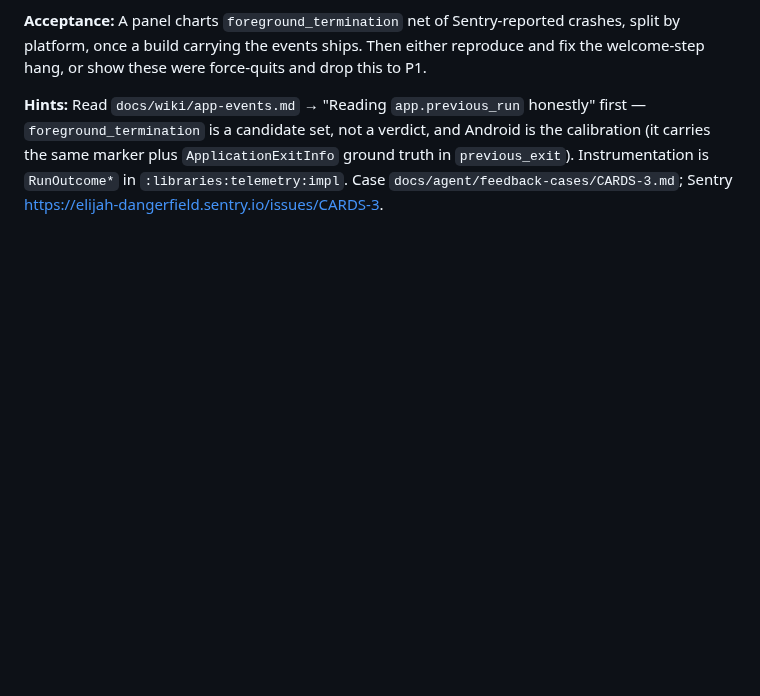
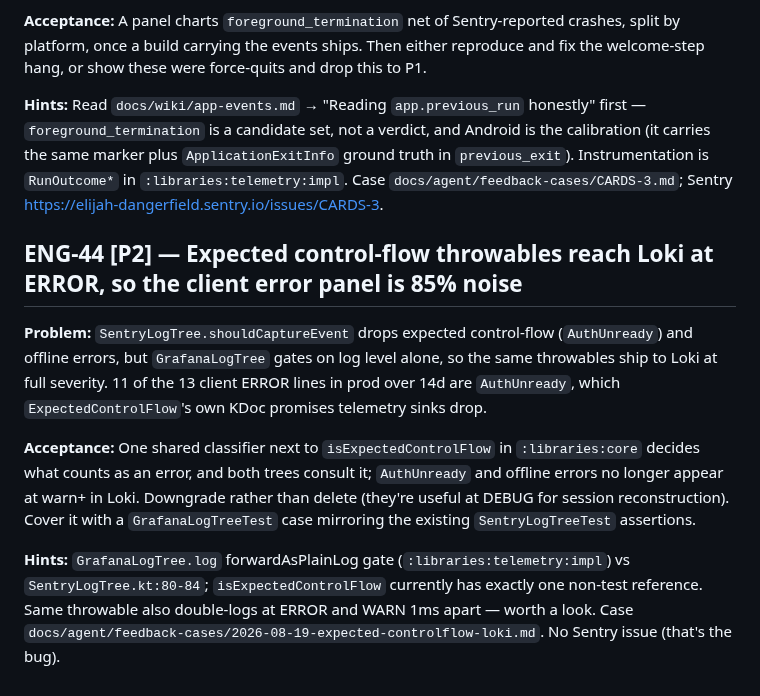
Before and after one commit to Elijah-Dangerfield/Cards, a Markdown page: docs/todo.md, the part around the change. GitHub-like rendering; blank space fills up the shorter version.

```diff
--- a/docs/todo.md
+++ b/docs/todo.md
@@ -87,3 +87,11 @@ Everything here is worker-pickable. Human-only work (device QA, dashboard config
 **Acceptance:** A panel charts `foreground_termination` net of Sentry-reported crashes, split by platform, once a build carrying the events ships. Then either reproduce and fix the welcome-step hang, or show these were force-quits and drop this to P1.
 
 **Hints:** Read `docs/wiki/app-events.md` → "Reading `app.previous_run` honestly" first — `foreground_termination` is a candidate set, not a verdict, and Android is the calibration (it carries the same marker plus `ApplicationExitInfo` ground truth in `previous_exit`). Instrumentation is `RunOutcome*` in `:libraries:telemetry:impl`. Case `docs/agent/feedback-cases/CARDS-3.md`; Sentry https://elijah-dangerfield.sentry.io/issues/CARDS-3.
+
+## ENG-44 [P2] — Expected control-flow throwables reach Loki at ERROR, so the client error panel is 85% noise
+
+**Problem:** `SentryLogTree.shouldCaptureEvent` drops expected control-flow (`AuthUnready`) and offline errors, but `GrafanaLogTree` gates on log level alone, so the same throwables ship to Loki at full severity. 11 of the 13 client ERROR lines in prod over 14d are `AuthUnready`, which `ExpectedControlFlow`'s own KDoc promises telemetry sinks drop.
+
+**Acceptance:** One shared classifier next to `isExpectedControlFlow` in `:libraries:core` decides what counts as an error, and both trees consult it; `AuthUnready` and offline errors no longer appear at warn+ in Loki. Downgrade rather than delete (they're useful at DEBUG for session reconstruction). Cover it with a `GrafanaLogTreeTest` case mirroring the existing `SentryLogTreeTest` assertions.
+
+**Hints:** `GrafanaLogTree.log` forwardAsPlainLog gate (`:libraries:telemetry:impl`) vs `SentryLogTree.kt:80-84`; `isExpectedControlFlow` currently has exactly one non-test reference. Same throwable also double-logs at ERROR and WARN 1ms apart — worth a look. Case `docs/agent/feedback-cases/2026-08-19-expected-controlflow-loki.md`. No Sentry issue (that's the bug).
```
Also changed, not shown: docs/agent/observability-log.md (+43 -0 lines), 1 other file.
